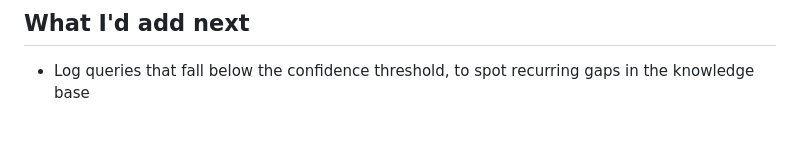
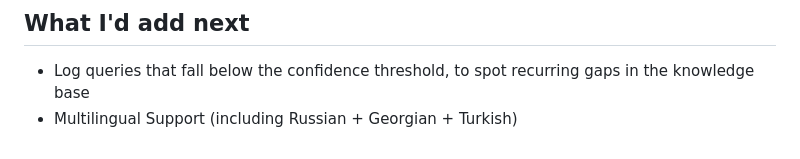
Before and after one commit to ezizabdyyevv/ai-support-chatbot, a Markdown page: README.md, the part around the change. Rendered like a GitHub page.

Commit message:
Add multilingual support to future plans

```diff
--- a/README.md
+++ b/README.md
@@ -86,3 +86,4 @@ Open `http://localhost:8000` — FastAPI serves both the API and the chat UI fro
 ## What I'd add next
 
 - Log queries that fall below the confidence threshold, to spot recurring gaps in the knowledge base
+- Multilingual Support (including Russian + Georgian + Turkish)
```
